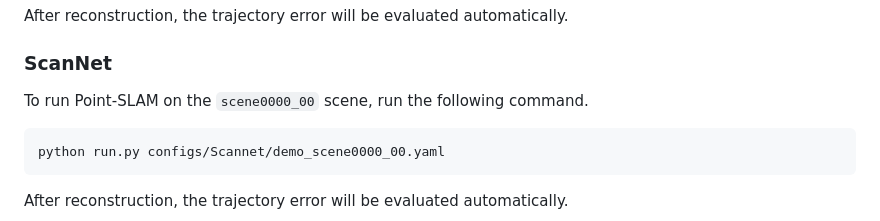
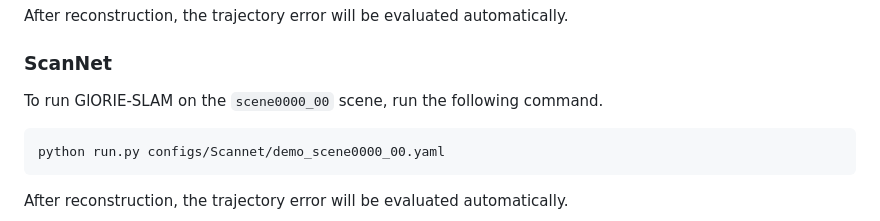
Before and after one commit to zhangganlin/GlORIE-SLAM, a Markdown page: README.md, the part around the change. Rendered like a GitHub page.

````diff
--- a/README.md
+++ b/README.md
@@ -187,7 +187,7 @@ After reconstruction, the trajectory error will be evaluated automatically.
 
 ### ScanNet
 
-To run Point-SLAM on the `scene0000_00` scene, run the following command.
+To run GlORIE-SLAM on the `scene0000_00` scene, run the following command.
 ```bash
 python run.py configs/Scannet/demo_scene0000_00.yaml
 ```
````
